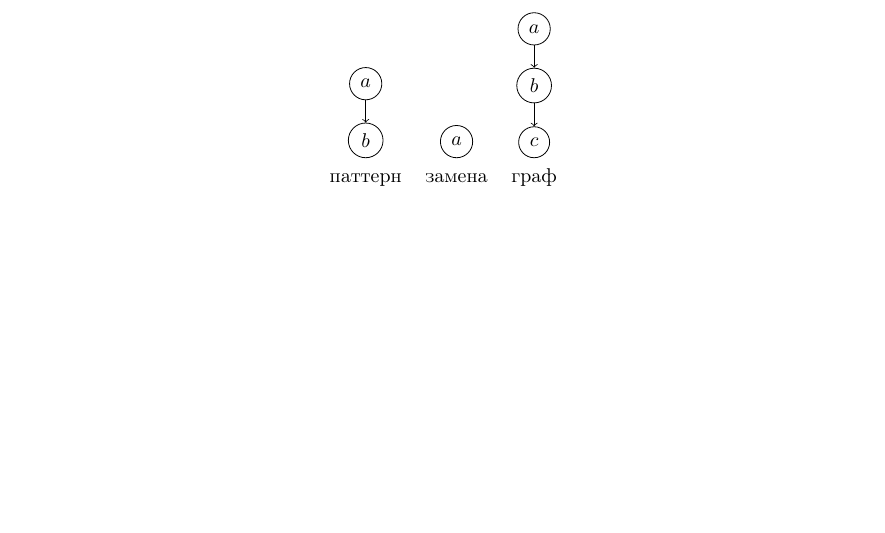
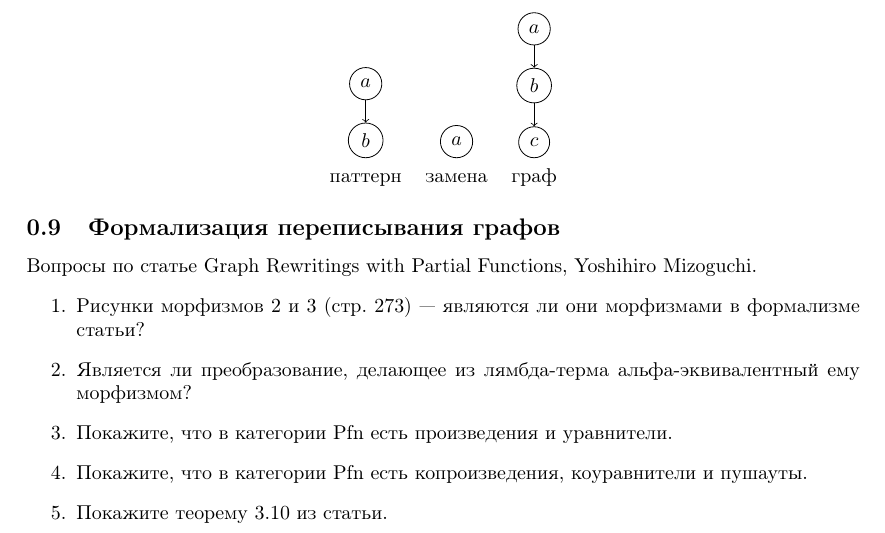
Before and after one commit to shd/category-logic-2023, a LaTeX document (hw.tex): part of page 6 of 6, cut so that both start at the same text, the shorter picture padded with empty space. Compiled offline with pdfLaTeX.

Commit message:
Added new hw

```diff
--- a/hw.tex
+++ b/hw.tex
@@ -509,4 +509,15 @@ $G = E + V$~--- множество-носитель;
 \end{center}
 \end{Pm}
 
+\subsection{Формализация переписывания графов}
+
+Вопросы по статье Graph Rewritings with Partial Functions, Yoshihiro Mizoguchi.
+\begin{enumerate}
+\item Рисунки морфизмов 2 и 3 (стр. 273) --- являются ли они морфизмами в формализме статьи?
+\item Является ли преобразование, делающее из лямбда-терма альфа-эквивалентный ему морфизмом?
+\item Покажите, что в категории Pfn есть произведения и уравнители.
+\item Покажите, что в категории Pfn есть копроизведения, коуравнители и пушауты.
+\item Покажите теорему 3.10 из статьи.
+\end{enumerate}
+
 \end{document}
```
Also changed, not shown: hw.pdf.
